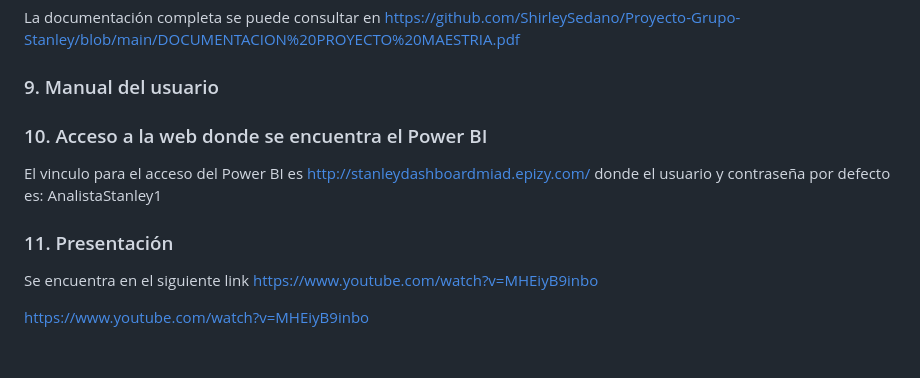
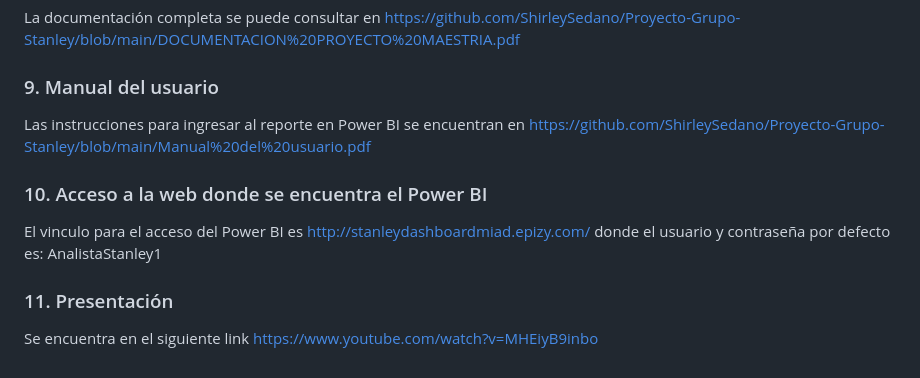
Before and after one commit to ShirleySedano/Proyecto-Grupo-Stanley, a Markdown page: README.md, the part around the change. Rendered like a GitHub page.

```diff
--- a/README.md
+++ b/README.md
@@ -113,6 +113,8 @@ La documentación completa se puede consultar en https://github.com/ShirleySedan
 
 ### 9. Manual del usuario
 
+Las instrucciones para ingresar al reporte en Power BI se encuentran en https://github.com/ShirleySedano/Proyecto-Grupo-Stanley/blob/main/Manual%20del%20usuario.pdf
+
 ### 10. Acceso a la web donde se encuentra el Power BI
 
 El vinculo para el acceso del Power BI es http://stanleydashboardmiad.epizy.com/ donde el usuario y contraseña por defecto es: AnalistaStanley1
@@ -120,7 +122,3 @@ El vinculo para el acceso del Power BI es http://stanleydashboardmiad.epizy.com/
 ### 11. Presentación
 
 Se encuentra en el siguiente link https://www.youtube.com/watch?v=MHEiyB9inbo
-
-
-
-https://www.youtube.com/watch?v=MHEiyB9inbo
```
